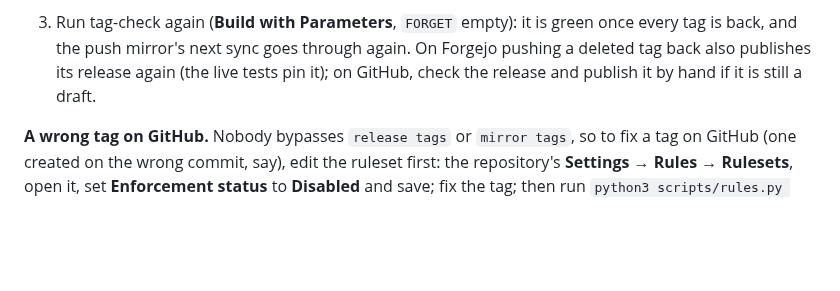
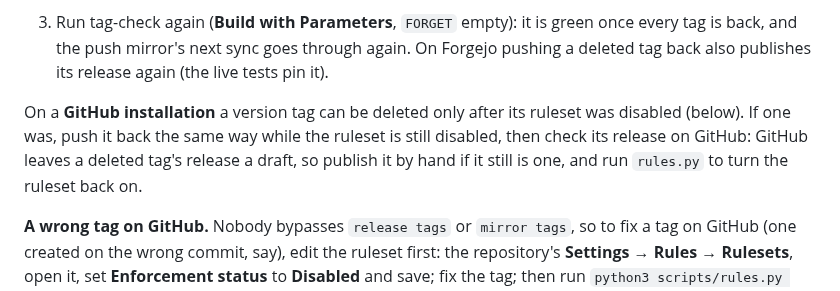
Before and after one commit to artur-rios/yggdrasil, a Markdown page: docs/setup.md, the part around the change. GitHub-like rendering; blank space fills up the shorter version.

Commit message:
docs: limit the publish-by-hand step to github
The repair step told everyone to republish a draft release on GitHub,
but nobody can delete a tag on a GitHub installation while its
ruleset is on, and the copies are never repaired. Say it applies only
to a GitHub installation after the ruleset was disabled, and how to
turn it back on.

Co-Authored-By: Claude Opus 5.5 <noreply@anthropic.com>

```diff
--- a/docs/setup.md
+++ b/docs/setup.md
@@ -1436,7 +1436,12 @@ checked again.
      stopped](#finishing-a-release-that-stopped) apply). Abort that build in Jenkins if you don't want it.
 3. Run tag-check again (**Build with Parameters**, `FORGET` empty): it is green once every tag is back, and the push mirror's next sync
    goes through again. On Forgejo pushing a deleted tag back also publishes its release again (the live tests
-   pin it); on GitHub, check the release and publish it by hand if it is still a draft.
+   pin it).
+
+On a **GitHub installation** a version tag can be deleted only after its ruleset was disabled (below). If one
+was, push it back the same way while the ruleset is still disabled, then check its release on GitHub: GitHub
+leaves a deleted tag's release a draft, so publish it by hand if it still is one, and run `rules.py` to turn the
+ruleset back on.
 
 **A wrong tag on GitHub.** Nobody bypasses `release tags` or `mirror tags`, so to fix a tag on GitHub (one
 created on the wrong commit, say), edit the ruleset first: the repository's **Settings → Rules → Rulesets**,
```
